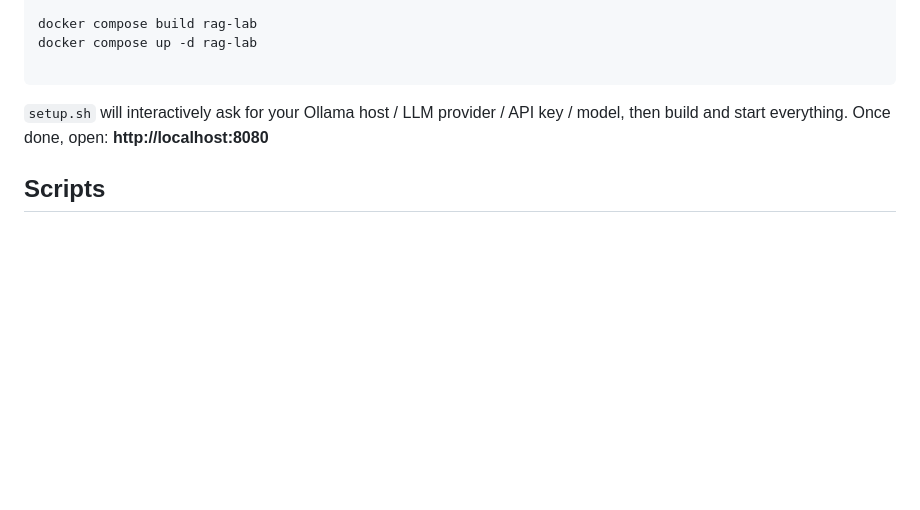
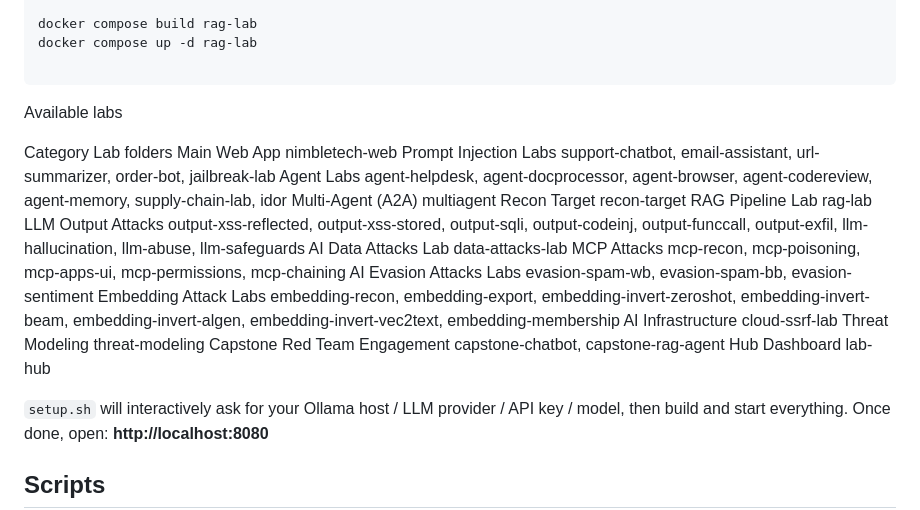
Before and after one commit to sahil0921/VulnVerse-AI-Security-Academy, a Markdown page: README.md, the part around the change. Drawn GitHub-style; blank space fills up the shorter version.

````diff
--- a/README.md
+++ b/README.md
@@ -50,6 +50,25 @@ docker compose build rag-lab
 docker compose up -d rag-lab
 
 ```
+
+Available labs
+
+Category	Lab folders
+Main Web App	nimbletech-web
+Prompt Injection Labs	support-chatbot, email-assistant, url-summarizer, order-bot, jailbreak-lab
+Agent Labs	agent-helpdesk, agent-docprocessor, agent-browser, agent-codereview, agent-memory, supply-chain-lab, idor
+Multi-Agent (A2A)	multiagent
+Recon Target	recon-target
+RAG Pipeline Lab	rag-lab
+LLM Output Attacks	output-xss-reflected, output-xss-stored, output-sqli, output-codeinj, output-funccall, output-exfil, llm-hallucination, llm-abuse, llm-safeguards
+AI Data Attacks Lab	data-attacks-lab
+MCP Attacks	mcp-recon, mcp-poisoning, mcp-apps-ui, mcp-permissions, mcp-chaining
+AI Evasion Attacks Labs	evasion-spam-wb, evasion-spam-bb, evasion-sentiment
+Embedding Attack Labs	embedding-recon, embedding-export, embedding-invert-zeroshot, embedding-invert-beam, embedding-invert-algen, embedding-invert-vec2text, embedding-membership
+AI Infrastructure	cloud-ssrf-lab
+Threat Modeling	threat-modeling
+Capstone Red Team Engagement	capstone-chatbot, capstone-rag-agent
+Hub Dashboard	lab-hub
 
 `setup.sh` will interactively ask for your Ollama host / LLM provider / API key / model,
 then build and start everything. Once done, open: **http://localhost:8080**
````
